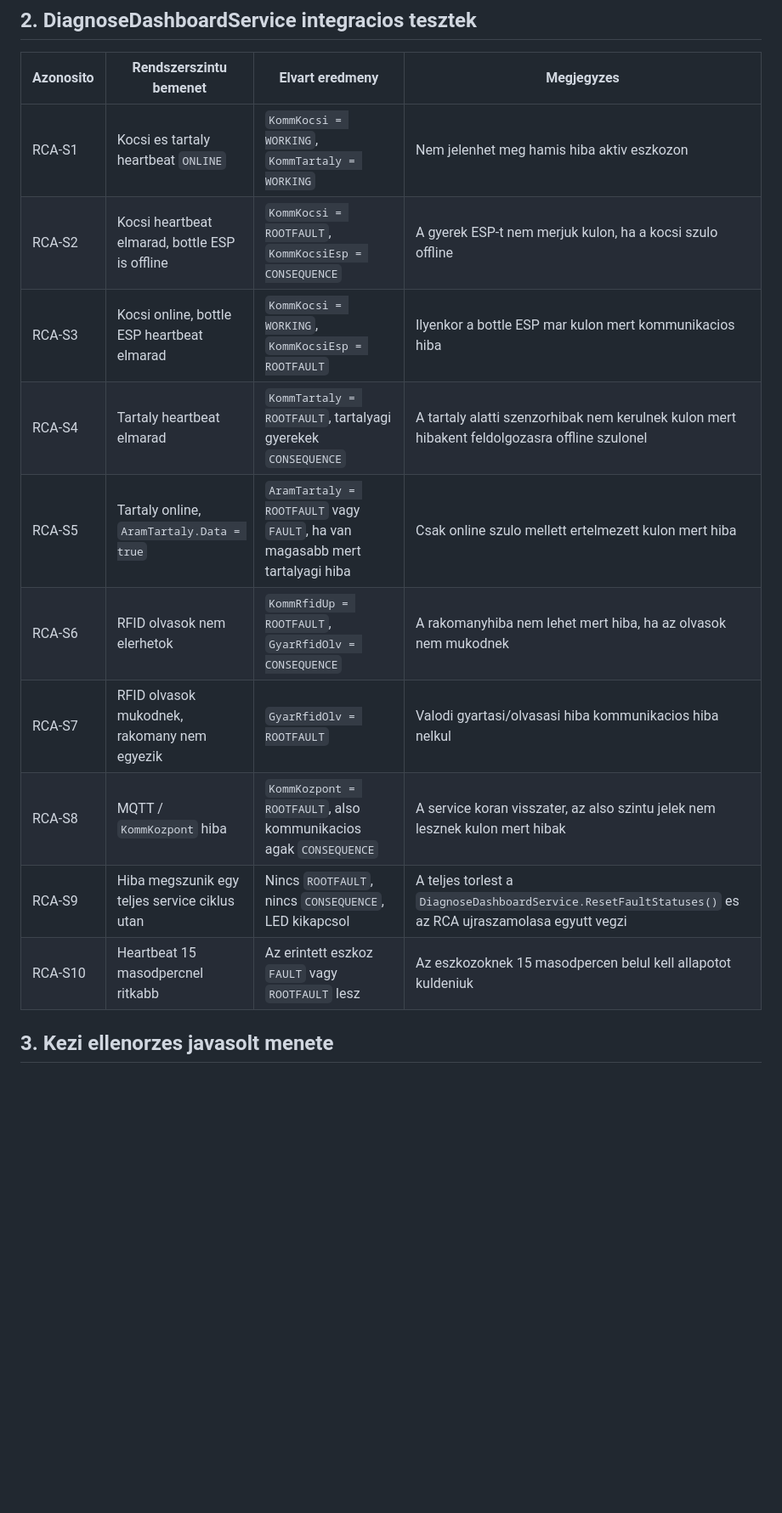
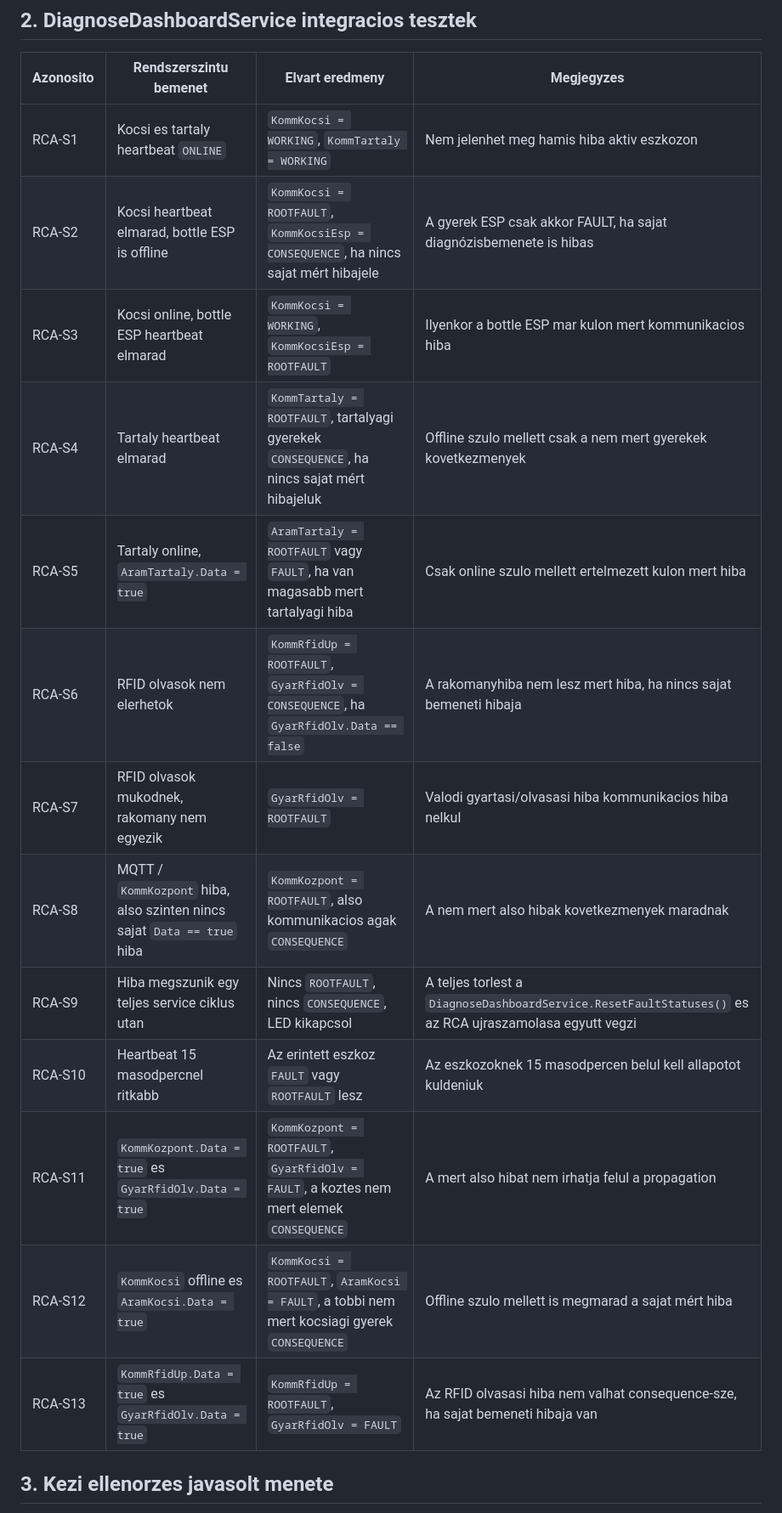
Before and after one commit to SLandoL/szakdoga-fms, a Markdown page: docs/root-cause-analyzer-test-plan.md, the part around one of its changes. Shown at 85% size. Rendered like a GitHub page; blank space fills up the shorter version.

Commit message:
Document measured fault preservation tests

```diff
--- a/docs/root-cause-analyzer-test-plan.md
+++ b/docs/root-cause-analyzer-test-plan.md
@@ -28,15 +28,18 @@ Fontos kulonbseg: az analyzer-szintu tesztek kozvetlenul a `RootCauseAnalyzer` o
 | Azonosito | Rendszerszintu bemenet | Elvart eredmeny | Megjegyzes |
 |---|---|---|---|
 | RCA-S1 | Kocsi es tartaly heartbeat `ONLINE` | `KommKocsi = WORKING`, `KommTartaly = WORKING` | Nem jelenhet meg hamis hiba aktiv eszkozon |
-| RCA-S2 | Kocsi heartbeat elmarad, bottle ESP is offline | `KommKocsi = ROOTFAULT`, `KommKocsiEsp = CONSEQUENCE` | A gyerek ESP-t nem merjuk kulon, ha a kocsi szulo offline |
+| RCA-S2 | Kocsi heartbeat elmarad, bottle ESP is offline | `KommKocsi = ROOTFAULT`, `KommKocsiEsp = CONSEQUENCE`, ha nincs sajat mért hibajele | A gyerek ESP csak akkor FAULT, ha sajat diagnózisbemenete is hibas |
 | RCA-S3 | Kocsi online, bottle ESP heartbeat elmarad | `KommKocsi = WORKING`, `KommKocsiEsp = ROOTFAULT` | Ilyenkor a bottle ESP mar kulon mert kommunikacios hiba |
-| RCA-S4 | Tartaly heartbeat elmarad | `KommTartaly = ROOTFAULT`, tartalyagi gyerekek `CONSEQUENCE` | A tartaly alatti szenzorhibak nem kerulnek kulon mert hibakent feldolgozasra offline szulonel |
+| RCA-S4 | Tartaly heartbeat elmarad | `KommTartaly = ROOTFAULT`, tartalyagi gyerekek `CONSEQUENCE`, ha nincs sajat mért hibajeluk | Offline szulo mellett csak a nem mert gyerekek kovetkezmenyek |
 | RCA-S5 | Tartaly online, `AramTartaly.Data = true` | `AramTartaly = ROOTFAULT` vagy `FAULT`, ha van magasabb mert tartalyagi hiba | Csak online szulo mellett ertelmezett kulon mert hiba |
-| RCA-S6 | RFID olvasok nem elerhetok | `KommRfidUp = ROOTFAULT`, `GyarRfidOlv = CONSEQUENCE` | A rakomanyhiba nem lehet mert hiba, ha az olvasok nem mukodnek |
+| RCA-S6 | RFID olvasok nem elerhetok | `KommRfidUp = ROOTFAULT`, `GyarRfidOlv = CONSEQUENCE`, ha `GyarRfidOlv.Data == false` | A rakomanyhiba nem lesz mert hiba, ha nincs sajat bemeneti hibaja |
 | RCA-S7 | RFID olvasok mukodnek, rakomany nem egyezik | `GyarRfidOlv = ROOTFAULT` | Valodi gyartasi/olvasasi hiba kommunikacios hiba nelkul |
-| RCA-S8 | MQTT / `KommKozpont` hiba | `KommKozpont = ROOTFAULT`, also kommunikacios agak `CONSEQUENCE` | A service koran visszater, az also szintu jelek nem lesznek kulon mert hibak |
+| RCA-S8 | MQTT / `KommKozpont` hiba, also szinten nincs sajat `Data == true` hiba | `KommKozpont = ROOTFAULT`, also kommunikacios agak `CONSEQUENCE` | A nem mert also hibak kovetkezmenyek maradnak |
 | RCA-S9 | Hiba megszunik egy teljes service ciklus utan | Nincs `ROOTFAULT`, nincs `CONSEQUENCE`, LED kikapcsol | A teljes torlest a `DiagnoseDashboardService.ResetFaultStatuses()` es az RCA ujraszamolasa egyutt vegzi |
 | RCA-S10 | Heartbeat 15 masodpercnel ritkabb | Az erintett eszkoz `FAULT` vagy `ROOTFAULT` lesz | Az eszkozoknek 15 masodpercen belul kell allapotot kuldeniuk |
+| RCA-S11 | `KommKozpont.Data = true` es `GyarRfidOlv.Data = true` | `KommKozpont = ROOTFAULT`, `GyarRfidOlv = FAULT`, a koztes nem mert elemek `CONSEQUENCE` | A mert also hibat nem irhatja felul a propagation |
+| RCA-S12 | `KommKocsi` offline es `AramKocsi.Data = true` | `KommKocsi = ROOTFAULT`, `AramKocsi = FAULT`, a tobbi nem mert kocsiagi gyerek `CONSEQUENCE` | Offline szulo mellett is megmarad a sajat mért hiba |
+| RCA-S13 | `KommRfidUp.Data = true` es `GyarRfidOlv.Data = true` | `KommRfidUp = ROOTFAULT`, `GyarRfidOlv = FAULT` | Az RFID olvasasi hiba nem valhat consequence-sze, ha sajat bemeneti hibaja van |
 
 ## 3. Kezi ellenorzes javasolt menete
 
```
Also changed, not shown: other parts of docs/root-cause-analyzer-test-plan.md (+1 -1 lines).
